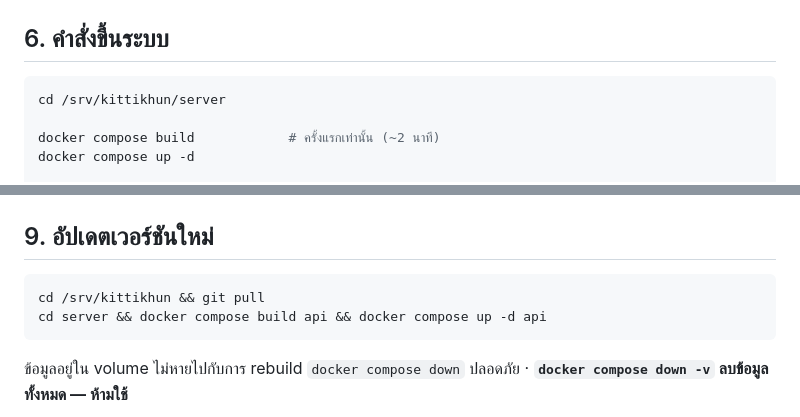
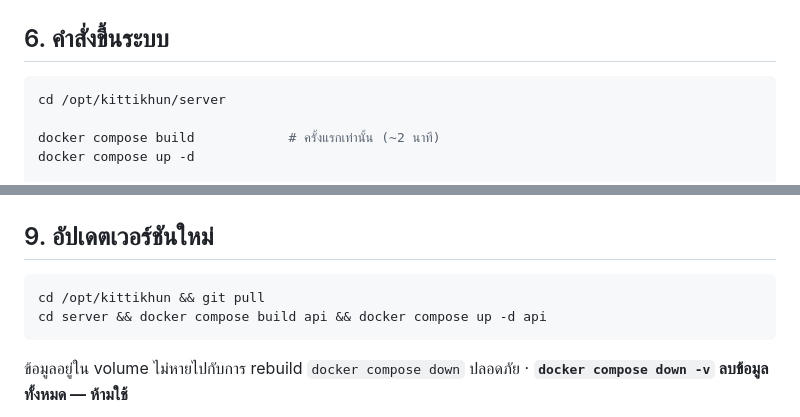
Before and after one commit to innovera2025/kittikhun, a Markdown page: docs/deploy-vps.md, 2 parts joined by grey strips. Drawn GitHub-style.

````diff
--- a/docs/deploy-vps.md
+++ b/docs/deploy-vps.md
@@ -215,7 +230,7 @@ VPS อยู่นอกองค์กร → ต้องให้ ERP ยอ
 ## 6. คำสั่งขึ้นระบบ
 
 ```bash
-cd /srv/kittikhun/server
+cd /opt/kittikhun/server
 
 docker compose build            # ครั้งแรกเท่านั้น (~2 นาที)
 docker compose up -d
@@ -272,7 +287,7 @@ flutter build apk --release \
 ## 9. อัปเดตเวอร์ชันใหม่
 
 ```bash
-cd /srv/kittikhun && git pull
+cd /opt/kittikhun && git pull
 cd server && docker compose build api && docker compose up -d api
 ```
 
````
Also changed, not shown: other parts of docs/deploy-vps.md (+40 -25 lines).
